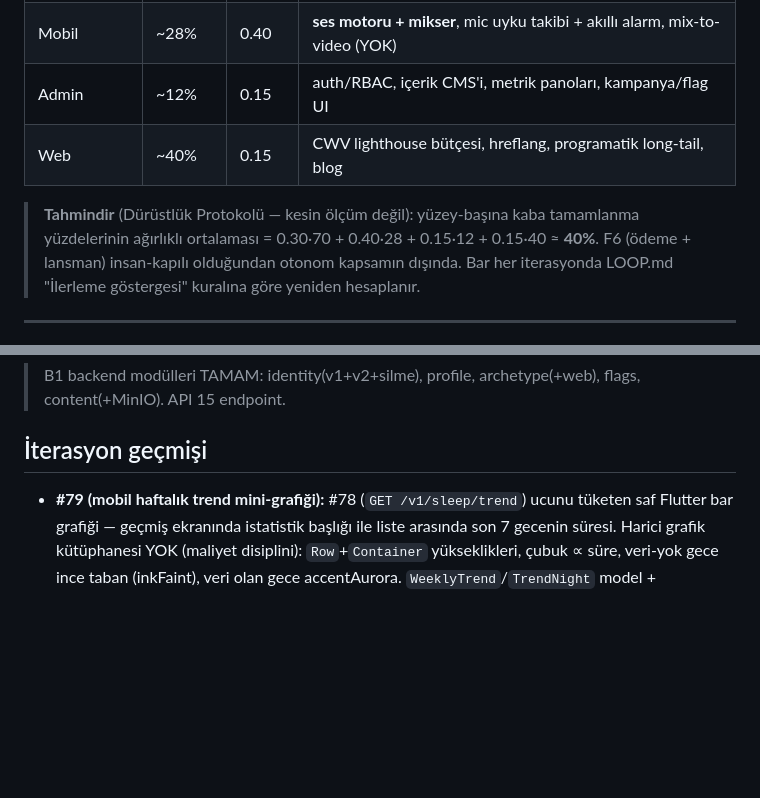
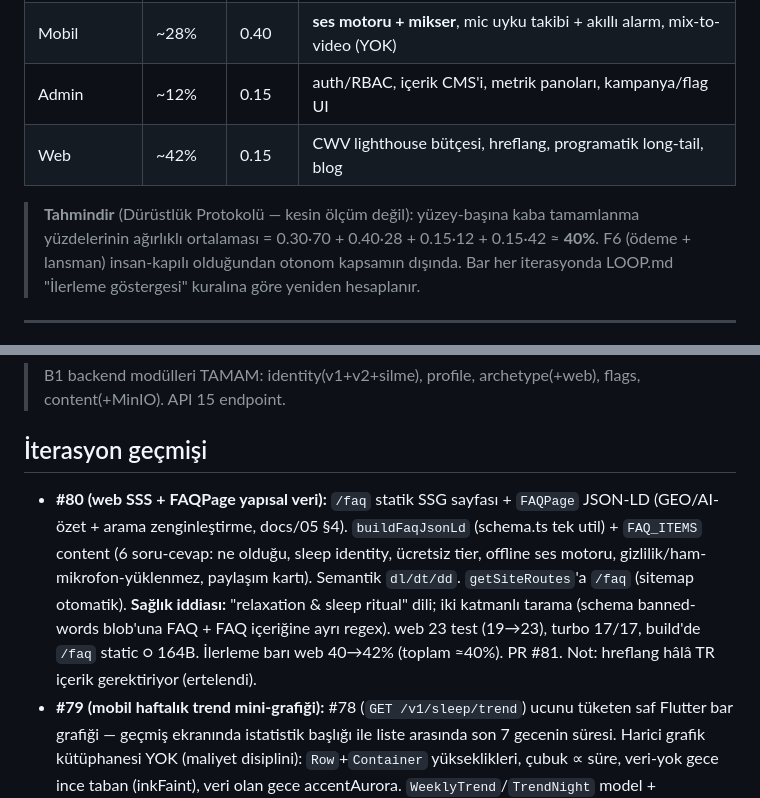
Before and after one commit to meliksahk/sleepapp, a Markdown page: LOOP_STATE.md, 2 parts joined by grey strips. Drawn GitHub-style; blank space fills up the shorter version.

Commit message:
docs: defter #80 (web SSS + FAQPage)
Co-Authored-By: Claude Opus 4.8 <noreply@anthropic.com>

```diff
--- a/LOOP_STATE.md
+++ b/LOOP_STATE.md
@@ -11,10 +11,10 @@
 | Backend/API | ~70%     | 0.30    | F5 sertleşme (Redis cache/rate-limit), admin API yüzeyi, billing (F6)       |
 | Mobil       | ~28%     | 0.40    | **ses motoru + mikser**, mic uyku takibi + akıllı alarm, mix-to-video (YOK) |
 | Admin       | ~12%     | 0.15    | auth/RBAC, içerik CMS'i, metrik panoları, kampanya/flag UI                  |
-| Web         | ~40%     | 0.15    | CWV lighthouse bütçesi, hreflang, programatik long-tail, blog               |
+| Web         | ~42%     | 0.15    | CWV lighthouse bütçesi, hreflang, programatik long-tail, blog               |
 
 > **Tahmindir** (Dürüstlük Protokolü — kesin ölçüm değil): yüzey-başına kaba tamamlanma
-> yüzdelerinin ağırlıklı ortalaması = 0.30·70 + 0.40·28 + 0.15·12 + 0.15·40 ≈ **40%**.
+> yüzdelerinin ağırlıklı ortalaması = 0.30·70 + 0.40·28 + 0.15·12 + 0.15·42 ≈ **40%**.
 > F6 (ödeme + lansman) insan-kapılı olduğundan otonom kapsamın dışında. Bar her
 > iterasyonda LOOP.md "İlerleme göstergesi" kuralına göre yeniden hesaplanır.
 
@@ -72,6 +72,7 @@ VPS sertleştirme + staging deploy, kullanıcı VPS kimlik bilgilerini verince y
 
 ## İterasyon geçmişi
 
+- **#80 (web SSS + FAQPage yapısal veri):** `/faq` statik SSG sayfası + `FAQPage` JSON-LD (GEO/AI-özet + arama zenginleştirme, docs/05 §4). `buildFaqJsonLd` (schema.ts tek util) + `FAQ_ITEMS` content (6 soru-cevap: ne olduğu, sleep identity, ücretsiz tier, offline ses motoru, gizlilik/ham-mikrofon-yüklenmez, paylaşım kartı). Semantik `dl/dt/dd`. `getSiteRoutes`'a `/faq` (sitemap otomatik). **Sağlık iddiası:** "relaxation & sleep ritual" dili; iki katmanlı tarama (schema banned-words blob'una FAQ + FAQ içeriğine ayrı regex). web 23 test (19→23), turbo 17/17, build'de `/faq` static ○ 164B. İlerleme barı web 40→42% (toplam ≈40%). PR #81. Not: hreflang hâlâ TR içerik gerektiriyor (ertelendi).
 - **#79 (mobil haftalık trend mini-grafiği):** #78 (`GET /v1/sleep/trend`) ucunu tüketen saf Flutter bar grafiği — geçmiş ekranında istatistik başlığı ile liste arasında son 7 gecenin süresi. Harici grafik kütüphanesi YOK (maliyet disiplini): `Row`+`Container` yükseklikleri, çubuk ∝ süre, veri-yok gece ince taban (inkFaint), veri olan gece accentAurora. `WeeklyTrend`/`TrendNight` model + `SleepController.weeklyTrend` + `sleepTrendProvider`. `WeeklyTrendChart` widget. Ekranda `trend.maybeWhen` — nightsWithData=0/yükleme/hata → gizli (dayanıklı). `flutter analyze` temiz, `flutter test` 73 yeşil (71→73): veri olan trend→7 çubuk; veri yok→gizli (mevcut testlere default trend override). Salt mobil (contract değişmedi). İlerleme barı mobil 26→28% → toplam %40. PR #80. Not: eksen etiketleri / dokunma-detay / calmScore serisi ayrı.
 - **#78 (haftalık uyku trendi ucu):** `GET /v1/sleep/trend` — son 7 gecenin gece-başına toplam süresi (grafik/haftalık özet için), oturumu olmayan gece 0, aynı gece toplanır. Yanıt: `nights` (eskiden yeniye, 7) + `averageDurationMinutes` (yalnızca veri olan geceler) + `nightsWithData`. Saf domain `trend.ts` (`weeklyTrend(sessions, today, days=7)` — deterministik, today parametreli, UTC takvim aritmetiği DST-güvenli). `GetWeeklyTrendUseCase` streak deseni (tz+clock ile "bugün", `[today-6..today]` `listByNightRange`'den — yeni repo metodu YOK). Controller açık DTO map (readonly→mutable), openapi+shared-types regen. 211 test yeşil (204→211: 5 unit + 2 e2e). turbo 17/17 (boundary yeşil). **Ek:** e2e'de 06:00 gece sınırı oturumu bugün/dün kovasına kaydırabildiği için kova-sabitleme yerine sınır-bağımsız (max night ≥180dk) doğrulama. Not: mobil grafik UI ayrı; calmScore trendi / aylık pencere ayrı. PR #78.
 - **#77 (mobil bildirim toggle):** #75 (profil bayrağı) + #76 (gönderim enforcement) zincirinin mobil UI karşılığı — özellik artık uçtan uca çalışır. Yeni `profile` feature'ı: `Profile` modeli + `ProfileController` (`get`/`setNotificationsEnabled`, AuthController.authorizedRequest ile sarılı, sleep→profile deseni) + providers. `NoctaApiClient.patchAuthed` eklendi. Ayarlar ekranına `SwitchListTile` (profileProvider.maybeWhen — yükleme/hata → gizli dayanıklı); değişince PATCH beklenir + provider invalidate, hata → switch eski değerinde kalır + snackbar. `flutter analyze` temiz, `flutter test` 71 yeşil (69→71): tek MockClient hem auth hem apiClient'a bağlı, `/v1/profile` GET/PATCH yönlendirilir (toggle açık yansıtır; kapatınca PATCH + invalidate sonrası switch kapanır). Not: gerçek push teslimi (APNs/FCM) hâlâ docs/10; bu yalnızca tercih yüzeyi. PR #77.
```
